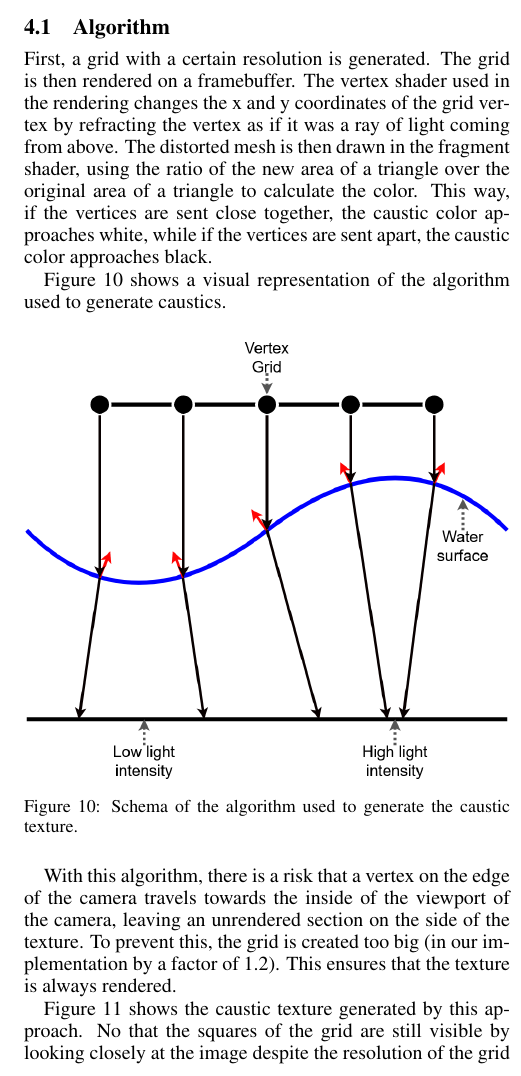
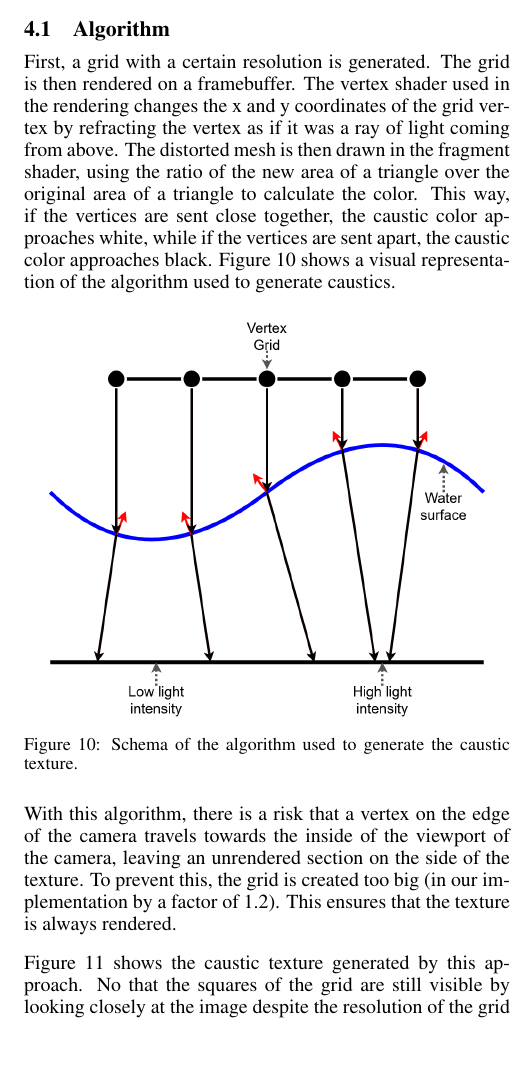
Before and after one commit to JeyzerMC/Projet-INF8702, a LaTeX paper (report/ijcai19.tex): part of one column of page 5 of 6, cut so that both start at the same text, the shorter picture padded with empty space. Compiled offline with pdfLaTeX.

Commit message:
fix caustics formatting

```diff
--- a/report/ijcai19.tex
+++ b/report/ijcai19.tex
@@ -401,23 +401,39 @@ TODO: Talk about pigment density variation here.
 \section{Caustics}
 \label{sec:caustics}
 
-In order to render caustics, we use a method called Periodic Caustic Textures \cite{periodic_caustic_textures}. This method is relatively simple, and the biggest advantage over other methods (for instance rendering caustics using photon mapping \cite{caustics_photon_mapping}) is that it is easy to implement and not very computationally expensive. The method used also achieves good-looking results, compared with the GPU Gems method \cite{caustics_gpu_gems}, which we also tried to implement.
+In order to render caustics, we use a method called Periodic Caustic Textures \cite{periodic_caustic_textures}.
+This method is relatively simple, and the biggest advantage over other methods (for instance rendering caustics
+using photon mapping \cite{caustics_photon_mapping}) is that it is easy to implement and not very
+computationally expensive. The method used also achieves good-looking results,
+compared with the GPU Gems method \cite{caustics_gpu_gems}, which we also tried to implement.
 
 \subsection{Algorithm}
-First, a grid with a certain resolution is generated. The grid is then rendered on a framebuffer. The vertex shader used in the rendering changes the x and y coordinates of the grid vertex by refracting the vertex as if it was a ray of light coming from above. The distorted mesh is then drawn in the fragment shader, using the ratio of the new area of a triangle over the original area of a triangle to calculate the color. This way, if the vertices are sent close together, the caustic color approaches white, while if the vertices are sent apart, the caustic color approaches black.
-
+First, a grid with a certain resolution is generated. The grid is then rendered on a framebuffer.
+The vertex shader used in the rendering changes the x and y coordinates of the grid vertex by refracting
+the vertex as if it was a ray of light coming from above. The distorted mesh is then drawn in the fragment
+shader, using the ratio of the new area of a triangle over the original area of a triangle to calculate the
+color. This way, if the vertices are sent close together, the caustic color approaches white, while if the
+vertices are sent apart, the caustic color approaches black.
 Figure \ref{fig:caustic_algorithm} shows a visual representation of the algorithm used to generate caustics.
 
 \begin{figure}[h]
 	\centering
-	\includegraphics[width=\columnwidth]{imgs/caustic_algorithm.png}
+	\includegraphics[width=.9\columnwidth]{imgs/caustic_algorithm.png}
 	\caption{Schema of the algorithm used to generate the caustic texture.}
 	\label{fig:caustic_algorithm}
 \end{figure}
 
-With this algorithm, there is a risk that a vertex on the edge of the camera travels towards the inside of the viewport of the camera, leaving an unrendered section on the side of the texture. To prevent this, the grid is created too big (in our implementation by a factor of 1.2). This ensures that the texture is always rendered.
+\noindent
+With this algorithm, there is a risk that a vertex on the edge of the camera travels towards the
+inside of the viewport of the camera, leaving an unrendered section on the side of the texture.
+To prevent this, the grid is created too big (in our implementation by a factor of 1.2).
+This ensures that the texture is always rendered.
 
-Figure \ref{fig:caustics_texture} shows the caustic texture generated by this approach. No that the squares of the grid are still visible by looking closely at the image despite the resolution of the grid being high. However, once the toon shading has run, these are no longer perceptible.
+\medskip \par
+\noindent
+Figure \ref{fig:caustics_texture} shows the caustic texture generated by this approach.
+No that the squares of the grid are still visible by looking closely at the image despite the resolution
+of the grid being high. However, once the toon shading has run, these are no longer perceptible.
 
 \begin{figure}[h]
  \includegraphics[width=\columnwidth]{imgs/caustics_texture.png}
```
Also changed, not shown: report/ijcai19.tex (18 more changed lines).
